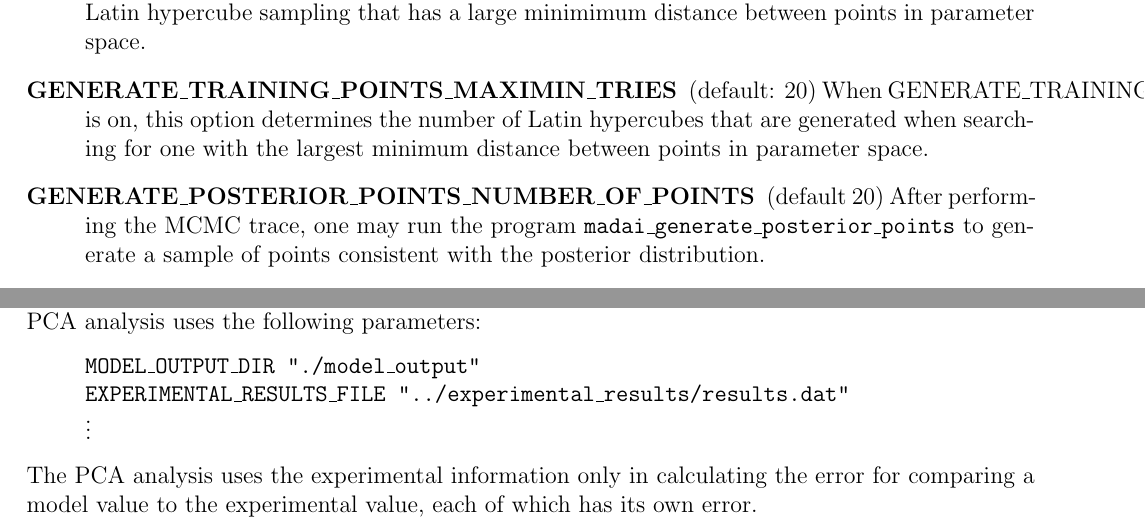
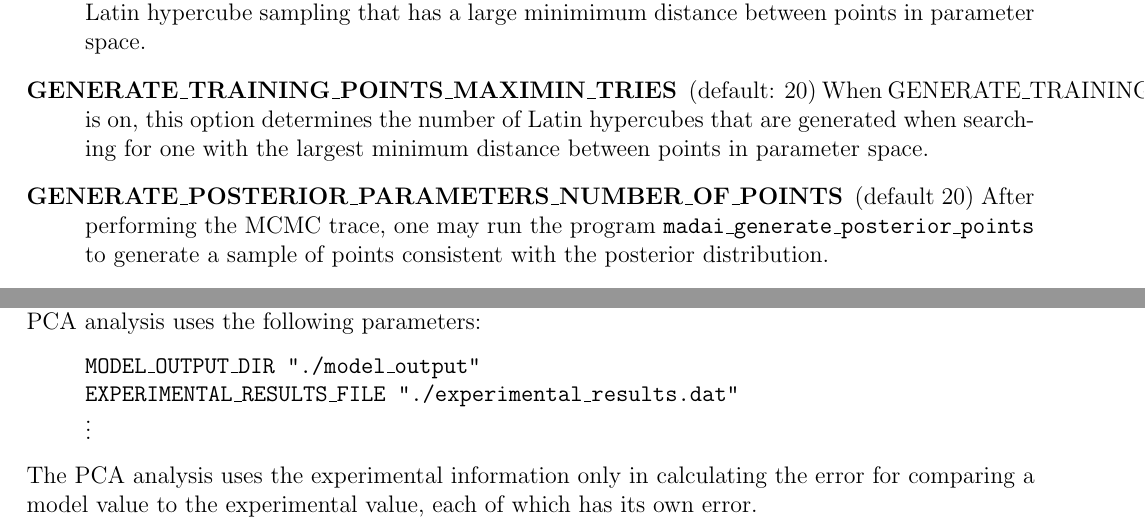
Before and after one commit to MADAI/DistributionSampling, a LaTeX document (doc/manual/manual.tex, which reads doc/manual/pca.tex, doc/manual/settings.tex): two parts of pages 16 and 18 of 24, joined at a grey line, cut so that both start at the same text. Compiled offline with pdfLaTeX.

Commit message:
small changes

```diff
--- a/doc/manual/pca.tex
+++ b/doc/manual/pca.tex
@@ -11,7 +11,7 @@ When running, \path{madai\_pca\_decompose} will read the parameters file \path{s
 
 \vspace*{-8pt}\begin{quote}
 {\tt MODEL\_OUTPUT\_DIR "./model\_output"}\\
-{\tt EXPERIMENTAL\_RESULTS\_FILE "../experimental\_results/results.dat"}\\
+{\tt EXPERIMENTAL\_RESULTS\_FILE "./experimental\_results.dat"}\\
 $\vdots$
 \end{quote}\vspace*{-8pt}
 The PCA analysis uses the experimental information only in calculating the error for comparing a model value to the experimental value, each of which has its own error.
--- a/doc/manual/settings.tex
+++ b/doc/manual/settings.tex
@@ -15,7 +15,7 @@ Distribution Sampling Programs.
     \item[GENERATE\_TRAINING\_POINTS\_STANDARD\_DEVIATIONS] (default: 3) If the prior distribution for a parameter is Gaussian, how far out should the uniformly-spaced sampled points go?
     \item[GENERATE\_TRAINING\_POINTS\_USE\_MAXIMIN] (default: false) Controls whether madai\_generate\_training\_points uses the maximin algorithm to generate the training points. This algorithm attempts to find a Latin hypercube sampling that has a large minimimum distance between points in parameter space.
     \item[GENERATE\_TRAINING\_POINTS\_MAXIMIN\_TRIES] (default: 20) When GENERATE\_TRAINING\_POINTS\_USE\_MAXIMIN is on, this option determines the number of Latin hypercubes that are generated when searching for one with the largest minimum distance between points in parameter space.
-    \item[GENERATE\_POSTERIOR\_POINTS\_NUMBER\_OF\_POINTS] (default 20) After performing the MCMC trace, one may run the program \path{madai\_generate\_posterior\_points} to generate a sample of points consistent with the posterior distribution.
+    \item[GENERATE\_POSTERIOR\_PARAMETERS\_NUMBER\_OF\_POINTS] (default 20) After performing the MCMC trace, one may run the program \path{madai\_generate\_posterior\_points} to generate a sample of points consistent with the posterior distribution.
     \item[PCA\_FRACTION\_RESOLVING\_POWER] (default: 0.95)  When madai\_train\_emulator is deciding how many principal components to retain, it considers the total resolving power of the model. The resolving power of a single principal component is $\sqrt{(1 + \lambda_i)}$, where $\lambda_i$ is the eigenvalue associated with that variable. The total resolving power is the product the resolving powers of all of the components. madai\_train\_emulator will retain enough components to keep this fraction of the resolving power.
     \item[EMULATOR\_COVARIANCE\_FUNCTION] (default: SQUARE\_EXPONENTIAL\_FUNCTION) See section \ref{sec:CovarianceFunctions}.
     \item[EMULATOR\_REGRESSION\_ORDER] (default: 1) The assumed functional form of the model before Gaussian Process Emulation. This is the order of the polynomial. 0, 1, 2,or 3.
```
Also changed, not shown: applications/CMakeLists.txt (+2 -2 lines), doc/manual/mcmc.tex (+2 -2 lines), 4 other files.
